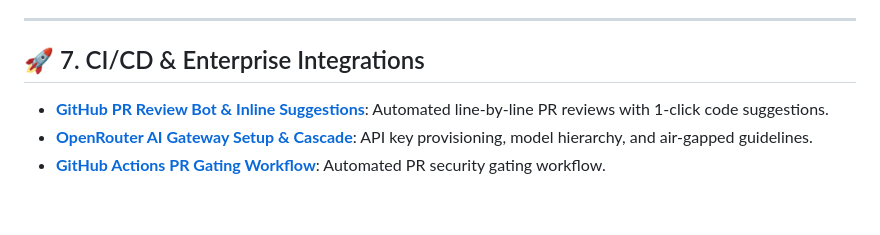
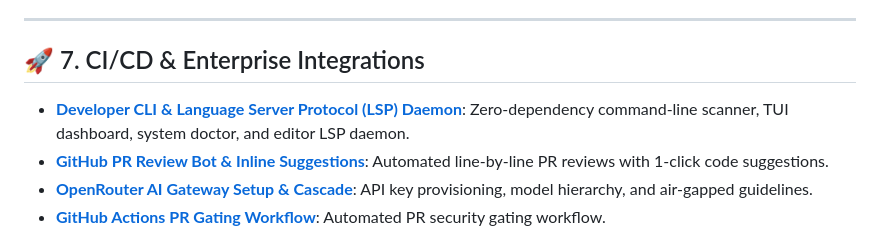
Before and after one commit to Codewithjainam7/Codexa, a Markdown page: docs/INDEX.md, the part around the change. Drawn GitHub-style; blank space fills up the shorter version.

Commit message:
docs(cli): add cli-reference.md and update master documentation index

```diff
--- a/docs/INDEX.md
+++ b/docs/INDEX.md
@@ -111,6 +111,7 @@ Welcome to the comprehensive technical documentation for **Codexa**—the AI-aug
 ---
 
 ## 🚀 7. CI/CD & Enterprise Integrations
+- **[Developer CLI & Language Server Protocol (LSP) Daemon](tools/cli-reference.md)**: Zero-dependency command-line scanner, TUI dashboard, system doctor, and editor LSP daemon.
 - **[GitHub PR Review Bot & Inline Suggestions](integrations/github-pr-bot.md)**: Automated line-by-line PR reviews with 1-click code suggestions.
 - **[OpenRouter AI Gateway Setup & Cascade](integrations/openrouter-setup.md)**: API key provisioning, model hierarchy, and air-gapped guidelines.
 - **[GitHub Actions PR Gating Workflow](GITHUB_ACTIONS.md)**: Automated PR security gating workflow.
```
Also changed, not shown: cli/README.md (added, +67 -0 lines), docs/tools/cli-reference.md (added, +58 -0 lines).
